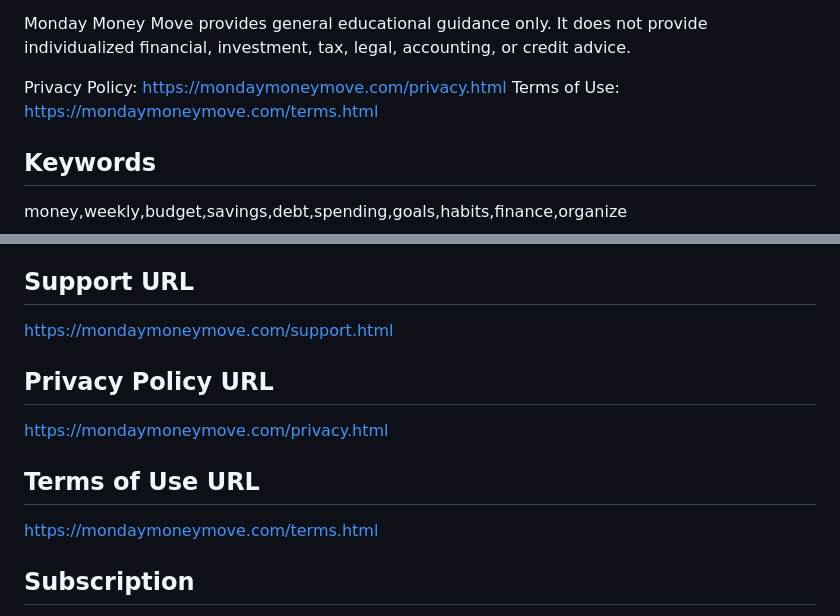
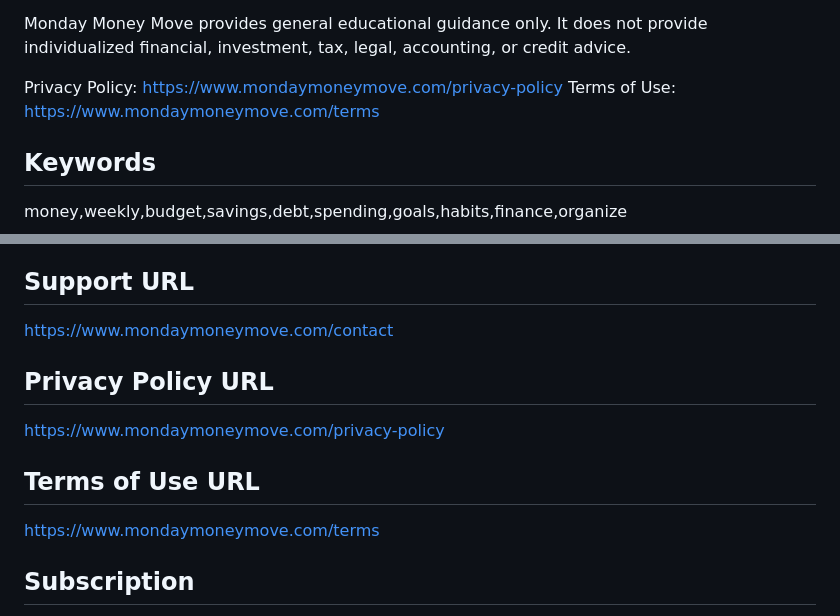
Before and after one commit to veredg1-boop/Monday-money-move, a Markdown page: native-ios/APP_STORE_METADATA.md, 2 parts joined by grey strips. Rendered like a GitHub page.

Commit message:
Use verified Wix policy and support URLs

```diff
--- a/native-ios/APP_STORE_METADATA.md
+++ b/native-ios/APP_STORE_METADATA.md
@@ -28,8 +28,8 @@ Try your first money move without a subscription. A Monday Money Move Monthly su
 
 Monday Money Move provides general educational guidance only. It does not provide individualized financial, investment, tax, legal, accounting, or credit advice.
 
-Privacy Policy: https://mondaymoneymove.com/privacy.html
-Terms of Use: https://mondaymoneymove.com/terms.html
+Privacy Policy: https://www.mondaymoneymove.com/privacy-policy
+Terms of Use: https://www.mondaymoneymove.com/terms
 
 ## Keywords
 money,weekly,budget,savings,debt,spending,goals,habits,finance,organize
@@ -55,13 +55,13 @@ This draft is based on the current native source: no login, analytics, ads, bank
 https://mondaymoneymove.com
 
 ## Support URL
-https://mondaymoneymove.com/support.html
+https://www.mondaymoneymove.com/contact
 
 ## Privacy Policy URL
-https://mondaymoneymove.com/privacy.html
+https://www.mondaymoneymove.com/privacy-policy
 
 ## Terms of Use URL
-https://mondaymoneymove.com/terms.html
+https://www.mondaymoneymove.com/terms
 
 ## Subscription
 Product ID: com.mondaymoneymove.monthly
```
